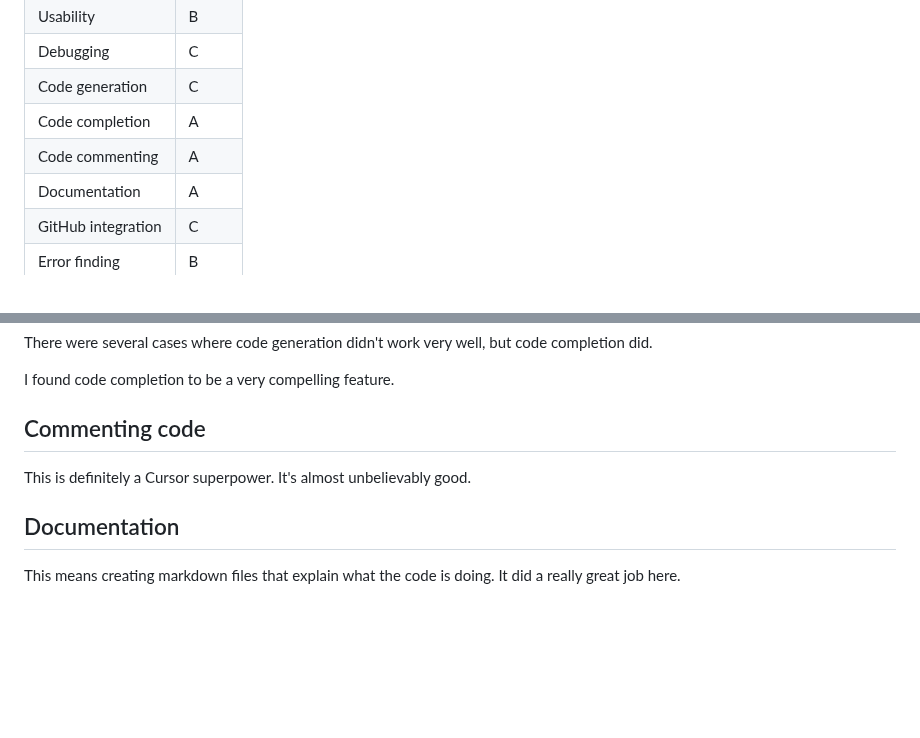
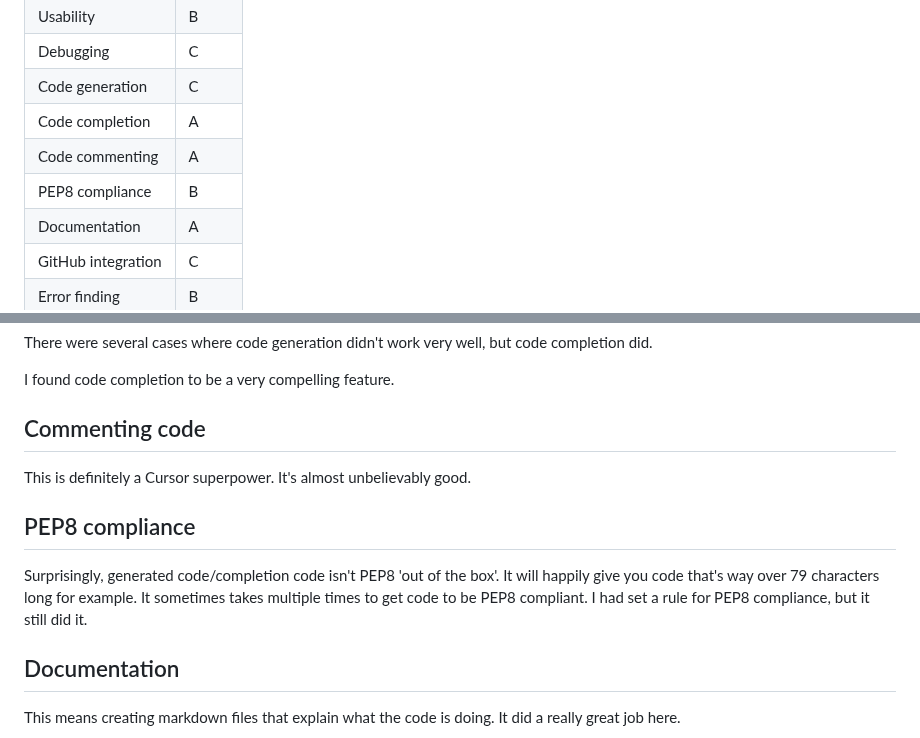
Before and after one commit to MikeWoodward/English-Football-Forecasting, a Markdown page: Code/development_comments.md, 2 parts joined by grey strips. Rendered like a GitHub page; blank space fills up the shorter version.

```diff
--- a/Code/development_comments.md
+++ b/Code/development_comments.md
@@ -13,6 +13,7 @@
 | Code generation | C |
 | Code completion | A |
 | Code commenting | A     |
+| PEP8 compliance | B |
 | Documentation | A     |
 | GitHub integration  | C    |
 | Error finding | B |
@@ -101,6 +102,10 @@ I found code completion to be a very compelling feature.
 
 This is definitely a Cursor superpower. It's almost unbelievably good.
 
+## PEP8 compliance
+
+Surprisingly, generated code/completion code isn't PEP8 'out of the box'. It will happily give you code that's way over 79 characters long for example. It sometimes takes multiple times to get code to be PEP8 compliant. I had set a rule for PEP8 compliance, but it still did it.
+
 ## Documentation
 
 This means creating markdown files that explain what the code is doing. It did a really great job here.
```
